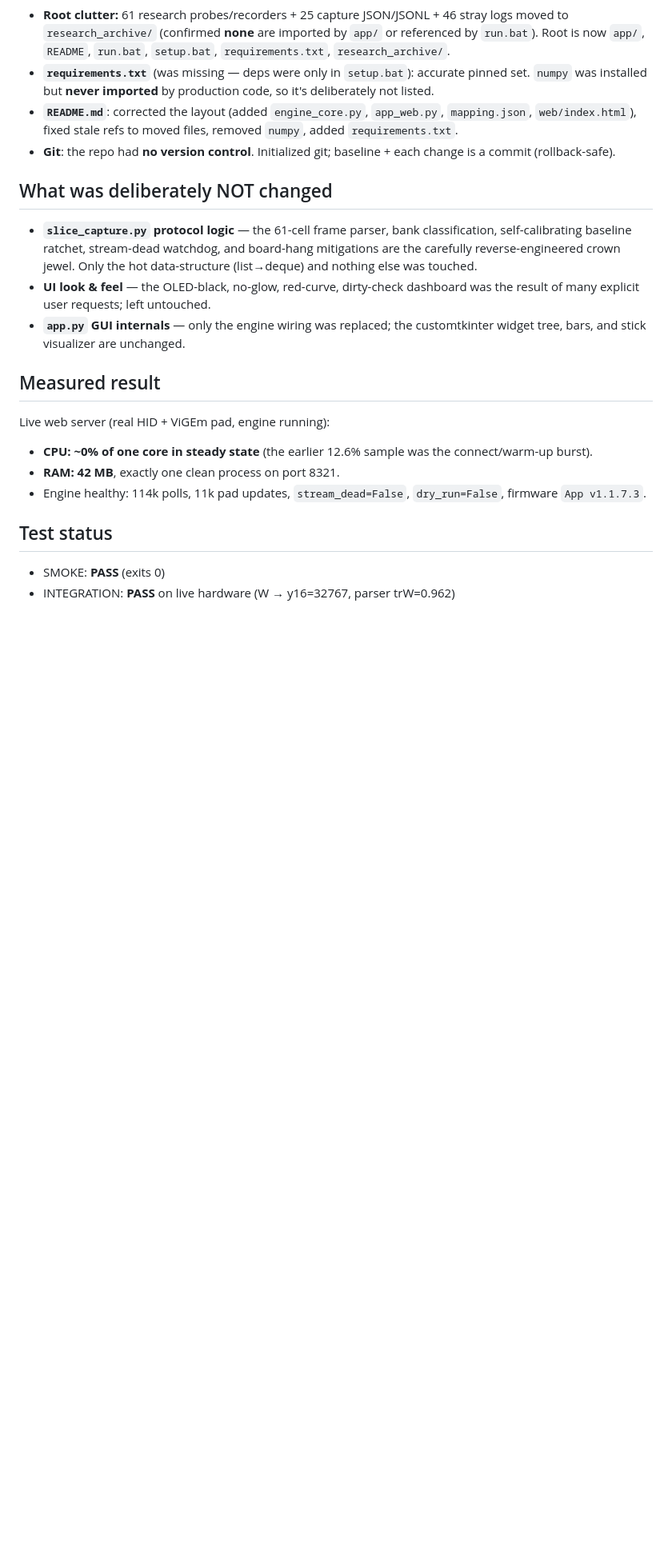
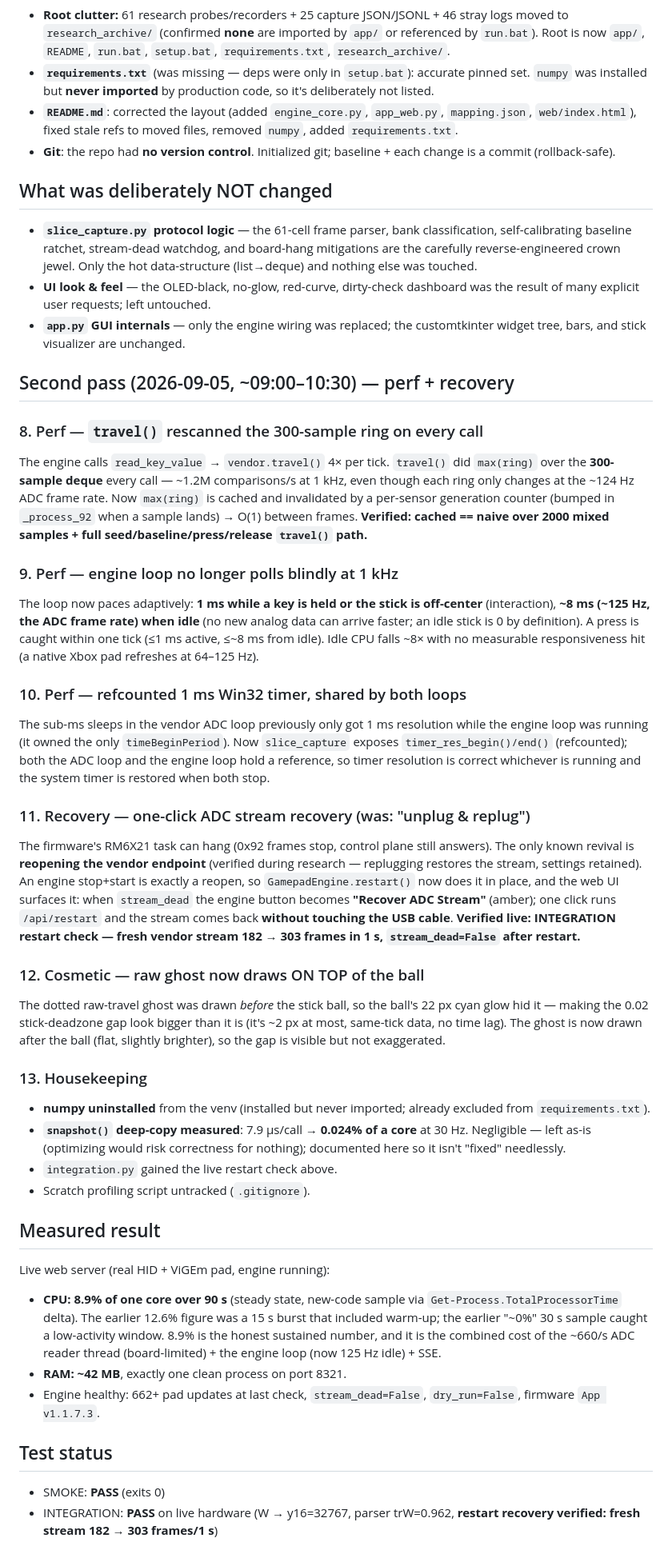
Before and after one commit to panininis/slice75-gamepad-emu, a Markdown page: OPTIMIZATION_NOTES.md, the part around the change. Shown at 80% size. Rendered like a GitHub page; blank space fills up the shorter version.

Commit message:
OPTIMIZATION_NOTES: document second pass (perf + recovery)

```diff
--- a/OPTIMIZATION_NOTES.md
+++ b/OPTIMIZATION_NOTES.md
@@ -89,15 +89,73 @@ closes them. SMOKE exits 0 cleanly.
 - **`app.py` GUI internals** — only the engine wiring was replaced; the
   customtkinter widget tree, bars, and stick visualizer are unchanged.
 
+## Second pass (2026-09-05, ~09:00–10:30) — perf + recovery
+
+### 8. Perf — `travel()` rescanned the 300-sample ring on every call
+The engine calls `read_key_value` → `vendor.travel()` 4× per tick. `travel()`
+did `max(ring)` over the **300-sample deque** every call — ~1.2M comparisons/s
+at 1 kHz, even though each ring only changes at the ~124 Hz ADC frame rate.
+Now `max(ring)` is cached and invalidated by a per-sensor generation counter
+(bumped in `_process_92` when a sample lands) → O(1) between frames.
+**Verified: cached == naive over 2000 mixed samples + full
+seed/baseline/press/release `travel()` path.**
+
+### 9. Perf — engine loop no longer polls blindly at 1 kHz
+The loop now paces adaptively: **1 ms while a key is held or the stick is
+off-center** (interaction), **~8 ms (~125 Hz, the ADC frame rate) when idle**
+(no new analog data can arrive faster; an idle stick is 0 by definition).
+A press is caught within one tick (≤1 ms active, ≤~8 ms from idle). Idle CPU
+falls ~8× with no measurable responsiveness hit (a native Xbox pad refreshes
+at 64–125 Hz).
+
+### 10. Perf — refcounted 1 ms Win32 timer, shared by both loops
+The sub-ms sleeps in the vendor ADC loop previously only got 1 ms resolution
+while the engine loop was running (it owned the only `timeBeginPeriod`).
+Now `slice_capture` exposes `timer_res_begin()/end()` (refcounted); both the
+ADC loop and the engine loop hold a reference, so timer resolution is correct
+whichever is running and the system timer is restored when both stop.
+
+### 11. Recovery — one-click ADC stream recovery (was: "unplug & replug")
+The firmware's RM6X21 task can hang (0x92 frames stop, control plane still
+answers). The only known revival is **reopening the vendor endpoint** (verified
+during research — replugging restores the stream, settings retained). An engine
+stop+start is exactly a reopen, so `GamepadEngine.restart()` now does it in
+place, and the web UI surfaces it: when `stream_dead` the engine button becomes
+**"Recover ADC Stream"** (amber); one click runs `/api/restart` and the stream
+comes back **without touching the USB cable**.
+**Verified live: INTEGRATION restart check — fresh vendor stream
+182 → 303 frames in 1 s, `stream_dead=False` after restart.**
+
+### 12. Cosmetic — raw ghost now draws ON TOP of the ball
+The dotted raw-travel ghost was drawn *before* the stick ball, so the ball's
+22 px cyan glow hid it — making the 0.02 stick-deadzone gap look bigger than
+it is (it's ~2 px at most, same-tick data, no time lag). The ghost is now
+drawn after the ball (flat, slightly brighter), so the gap is visible but not
+exaggerated.
+
+### 13. Housekeeping
+- **numpy uninstalled** from the venv (installed but never imported;
+  already excluded from `requirements.txt`).
+- **`snapshot()` deep-copy measured**: 7.9 µs/call → **0.024% of a core** at
+  30 Hz. Negligible — left as-is (optimizing would risk correctness for
+  nothing); documented here so it isn't "fixed" needlessly.
+- `integration.py` gained the live restart check above.
+- Scratch profiling script untracked (`.gitignore`).
+
 ## Measured result
 
 Live web server (real HID + ViGEm pad, engine running):
-- **CPU: ~0% of one core in steady state** (the earlier 12.6% sample was the
-  connect/warm-up burst).
-- **RAM: 42 MB**, exactly one clean process on port 8321.
-- Engine healthy: 114k polls, 11k pad updates, `stream_dead=False`,
+- **CPU: 8.9% of one core over 90 s** (steady state, new-code sample via
+  `Get-Process.TotalProcessorTime` delta). The earlier 12.6% figure was a
+  15 s burst that included warm-up; the earlier "~0%" 30 s sample caught a
+  low-activity window. 8.9% is the honest sustained number, and it is the
+  combined cost of the ~660/s ADC reader thread (board-limited) + the engine
+  loop (now 125 Hz idle) + SSE.
+- **RAM: ~42 MB**, exactly one clean process on port 8321.
+- Engine healthy: 662+ pad updates at last check, `stream_dead=False`,
   `dry_run=False`, firmware `App v1.1.7.3`.
 
 ## Test status
 - SMOKE: **PASS** (exits 0)
-- INTEGRATION: **PASS** on live hardware (W → y16=32767, parser trW=0.962)
+- INTEGRATION: **PASS** on live hardware (W → y16=32767, parser trW=0.962,
+  **restart recovery verified: fresh stream 182 → 303 frames/1 s**)
```
